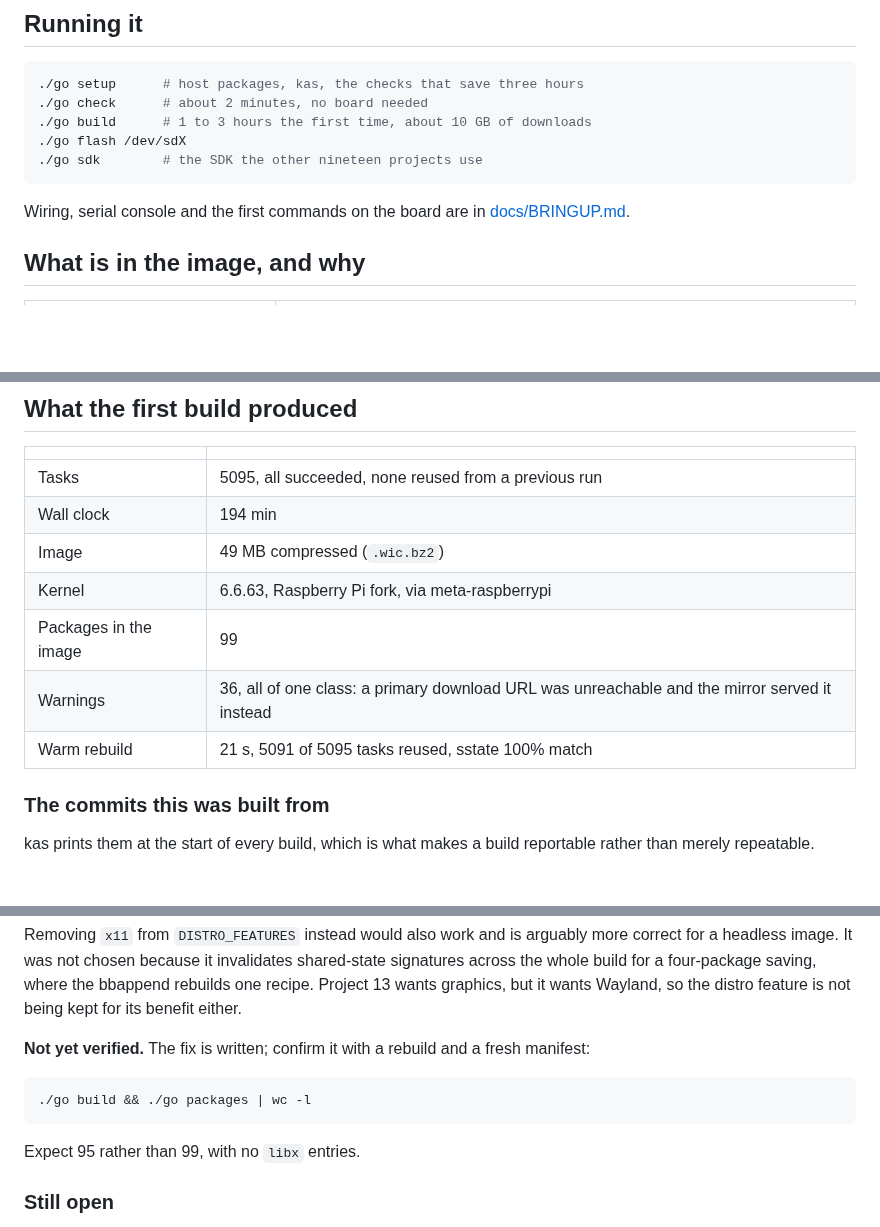
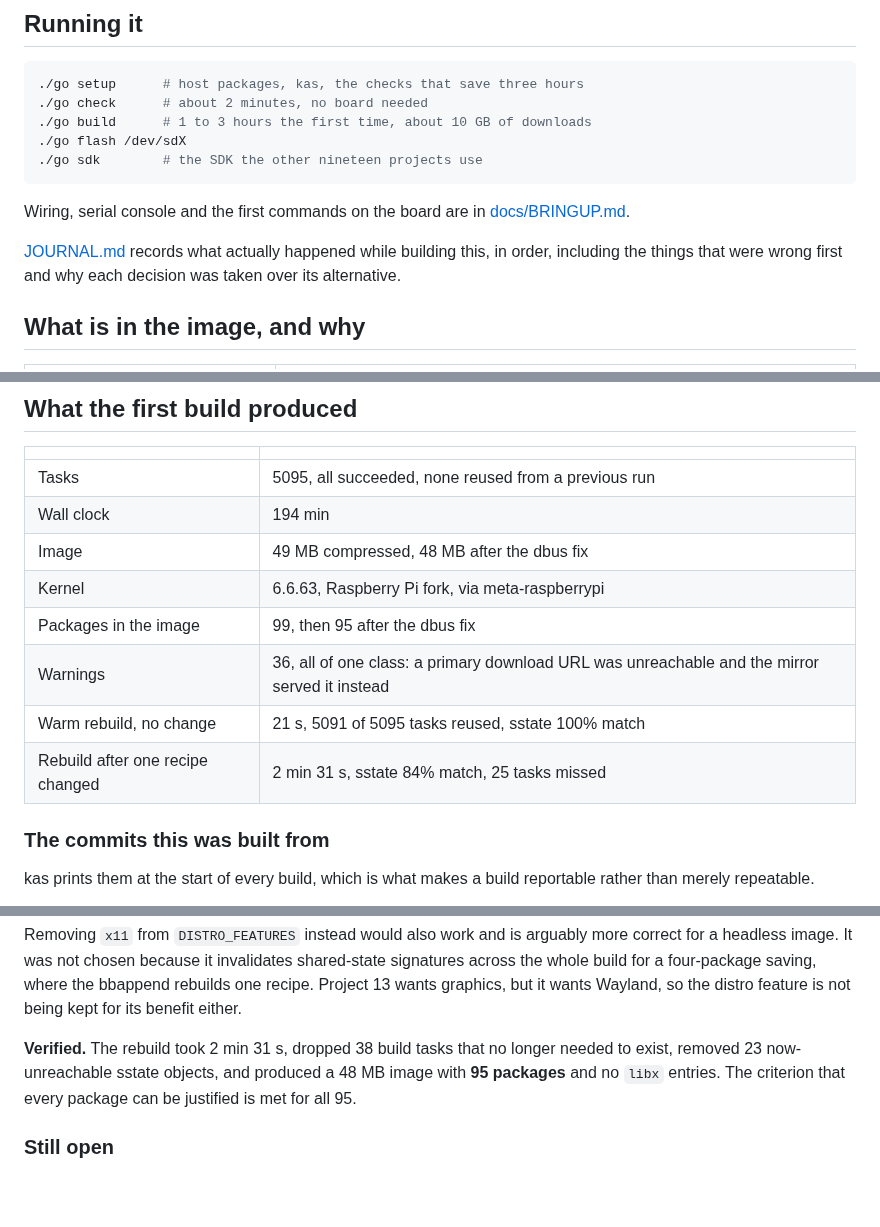
Before and after one commit to ambrosiobing/embedded-linux, a Markdown page: projects/01-yocto-image/README.md, 3 parts joined by grey strips. GitHub-like rendering; blank space fills up the shorter version.

Commit message:
project 01: journal of the build, and the verified dbus result

````diff
--- a/projects/01-yocto-image/README.md
+++ b/projects/01-yocto-image/README.md
@@ -42,6 +42,10 @@ on purpose, so that the pair covers both major build systems.
 
 Wiring, serial console and the first commands on the board are in
 [docs/BRINGUP.md](docs/BRINGUP.md).
+
+[JOURNAL.md](JOURNAL.md) records what actually happened while building
+this, in order, including the things that were wrong first and why each
+decision was taken over its alternative.
 
 ## What is in the image, and why
 
@@ -140,11 +144,12 @@ are worth changing together.
 |---|---|
 | Tasks | 5095, all succeeded, none reused from a previous run |
 | Wall clock | 194 min |
-| Image | 49 MB compressed (`.wic.bz2`) |
+| Image | 49 MB compressed, 48 MB after the dbus fix |
 | Kernel | 6.6.63, Raspberry Pi fork, via meta-raspberrypi |
-| Packages in the image | 99 |
+| Packages in the image | 99, then 95 after the dbus fix |
 | Warnings | 36, all of one class: a primary download URL was unreachable and the mirror served it instead |
-| Warm rebuild | 21 s, 5091 of 5095 tasks reused, sstate 100% match |
+| Warm rebuild, no change | 21 s, 5091 of 5095 tasks reused, sstate 100% match |
+| Rebuild after one recipe changed | 2 min 31 s, sstate 84% match, 25 tasks missed |
 
 ### The commits this was built from
 
@@ -202,13 +207,10 @@ four-package saving, where the bbappend rebuilds one recipe. Project 13
 wants graphics, but it wants Wayland, so the distro feature is not being
 kept for its benefit either.
 
-**Not yet verified.** The fix is written; confirm it with a rebuild and a
-fresh manifest:
-
-```sh
-./go build && ./go packages | wc -l
-```
-Expect 95 rather than 99, with no `libx` entries.
+**Verified.** The rebuild took 2 min 31 s, dropped 38 build tasks that no
+longer needed to exist, removed 23 now-unreachable sstate objects, and
+produced a 48 MB image with **95 packages** and no `libx` entries. The
+criterion that every package can be justified is met for all 95.
 
 ### Still open
 
````
Also changed, not shown: projects/01-yocto-image/JOURNAL.md (added, +381 -0 lines), walkthrough/README.md (+6 -3 lines).
